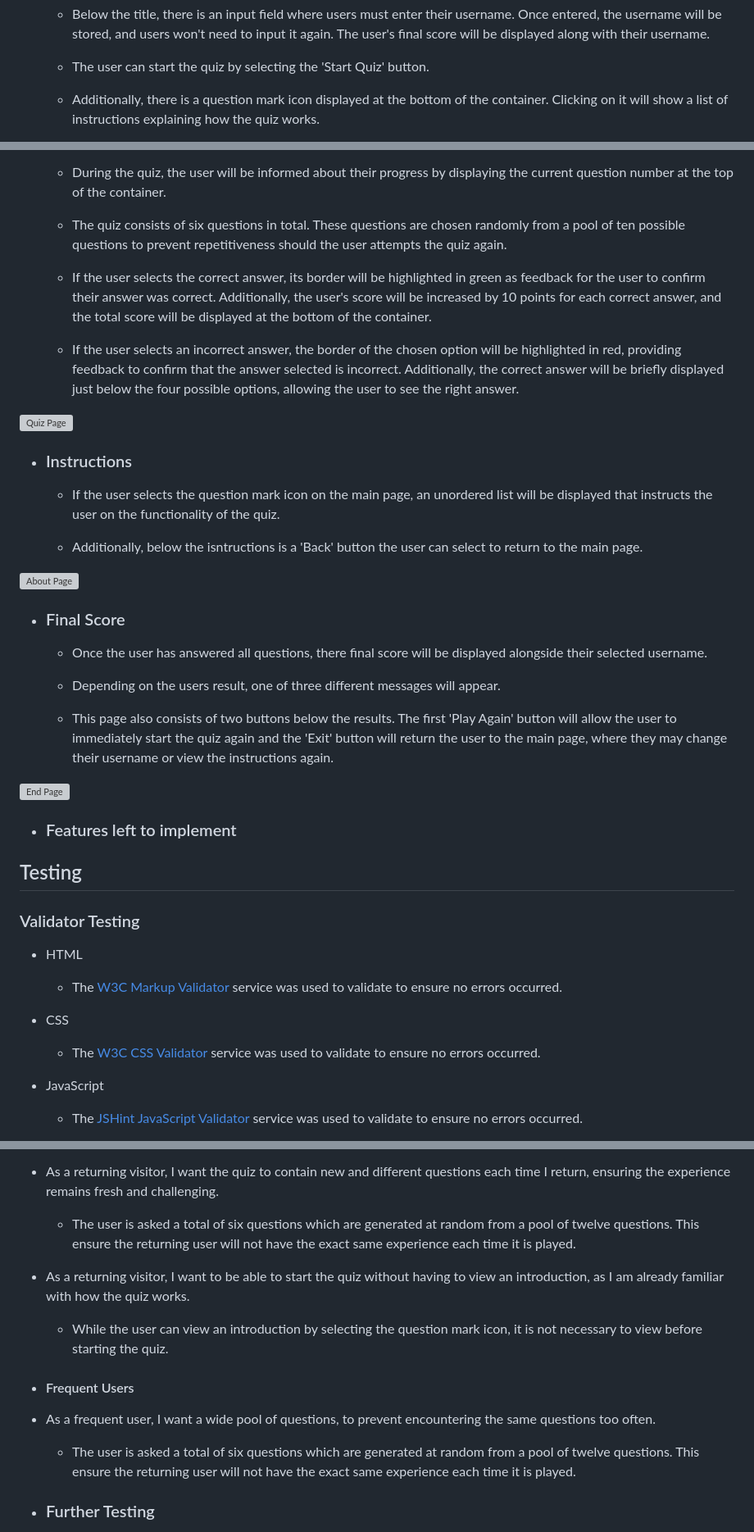
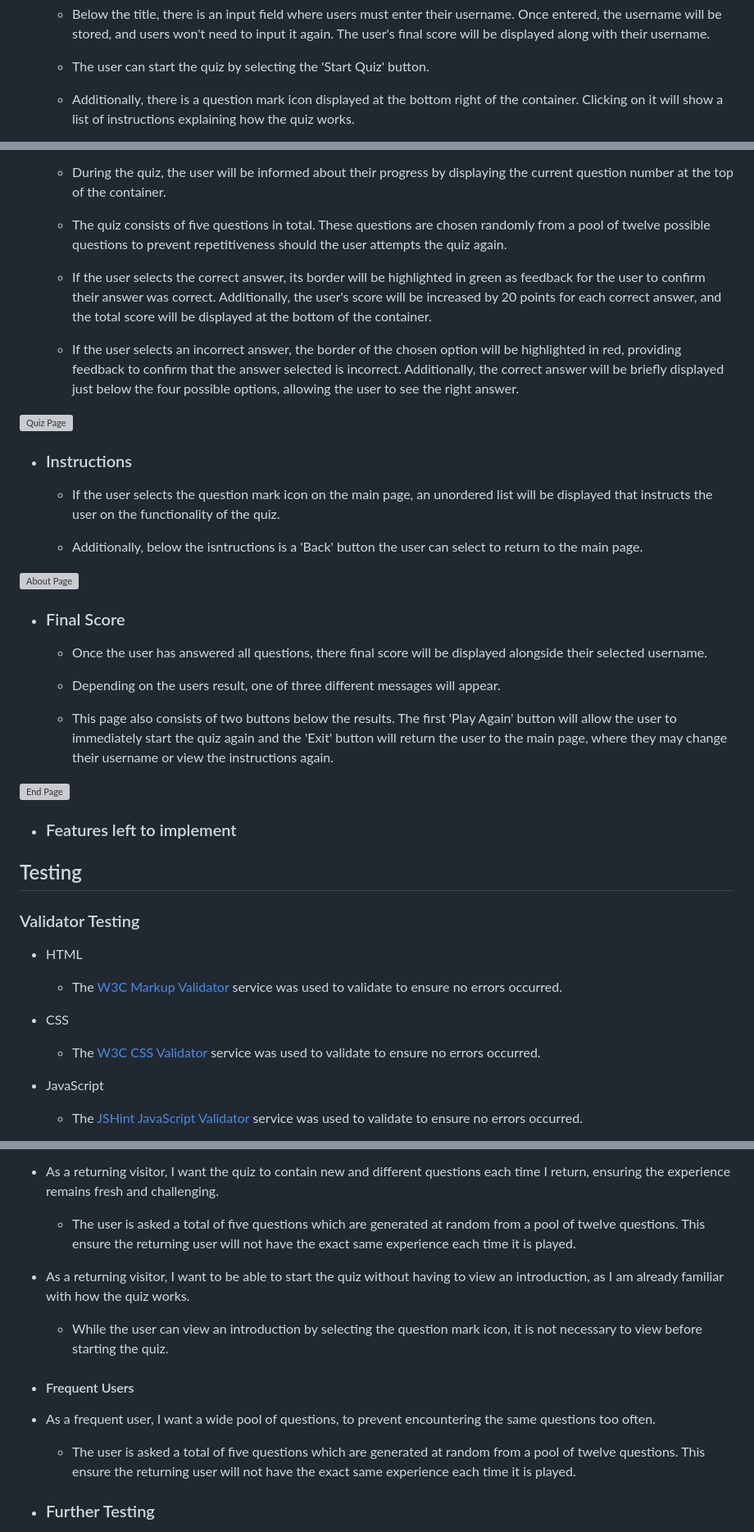
Before and after one commit to Hugh1996/caesars-challenge-pp2, a Markdown page: README.md, 3 parts joined by grey strips. Shown: that part at 82% size. Drawn GitHub-style; grey boxes are pictures that could not be loaded.

Commit message:
docs: amend README

```diff
--- a/README.md
+++ b/README.md
@@ -62,5 +62,5 @@ This quiz caters to users with varying levels of knowledge about ancient Rome, m
 
   - The user can start the quiz by selecting the 'Start Quiz' button.
 
-  - Additionally, there is a question mark icon displayed at the bottom of the container. Clicking on it will show a list of instructions explaining how the quiz works.
+  - Additionally, there is a question mark icon displayed at the bottom right of the container. Clicking on it will show a list of instructions explaining how the quiz works.
 
@@ -72,9 +74,9 @@ This quiz caters to users with varying levels of knowledge about ancient Rome, m
 
   - During the quiz, the user will be informed about their progress by displaying the current question number at the top of the container.
 
-  - The quiz consists of six questions in total. These questions are chosen randomly from a pool of ten possible questions to prevent repetitiveness should the user attempts the quiz again.
+  - The quiz consists of five questions in total. These questions are chosen randomly from a pool of twelve possible questions to prevent repetitiveness should the user attempts the quiz again.
 
-  - If the user selects the correct answer, its border will be highlighted in green as feedback for the user to confirm their answer was correct. Additionally, the user's score will be increased by 10 points for each correct answer, and the total score will be displayed at the bottom of the container.
+  - If the user selects the correct answer, its border will be highlighted in green as feedback for the user to confirm their answer was correct. Additionally, the user's score will be increased by 20 points for each correct answer, and the total score will be displayed at the bottom of the container.
 
   - If the user selects an incorrect answer, the border of the chosen option will be highlighted in red, providing feedback to confirm that the answer selected is incorrect. Additionally, the correct answer will be briefly displayed just below the four possible options, allowing the user to see the right answer.
 
@@ -154,7 +156,7 @@ This quiz caters to users with varying levels of knowledge about ancient Rome, m
 
 - As a returning visitor, I want the quiz to contain new and different questions each time I return, ensuring the experience remains fresh and challenging.
 
-  - The user is asked a total of six questions which are generated at random from a pool of twelve questions. This ensure the returning user will not have the exact same experience each time it is played.
+  - The user is asked a total of five questions which are generated at random from a pool of twelve questions. This ensure the returning user will not have the exact same experience each time it is played.
 
 - As a returning visitor, I want to be able to start the quiz without having to view an introduction, as I am already familiar with how the quiz works.
 
@@ -164,7 +166,7 @@ This quiz caters to users with varying levels of knowledge about ancient Rome, m
 
 - As a frequent user, I want a wide pool of questions, to prevent encountering the same questions too often.
 
-  - The user is asked a total of six questions which are generated at random from a pool of twelve questions. This ensure the returning user will not have the exact same experience each time it is played.
+  - The user is asked a total of five questions which are generated at random from a pool of twelve questions. This ensure the returning user will not have the exact same experience each time it is played.
 
 - ### Further Testing
 
```
Also changed, not shown: other parts of README.md (+10 -6 lines).
